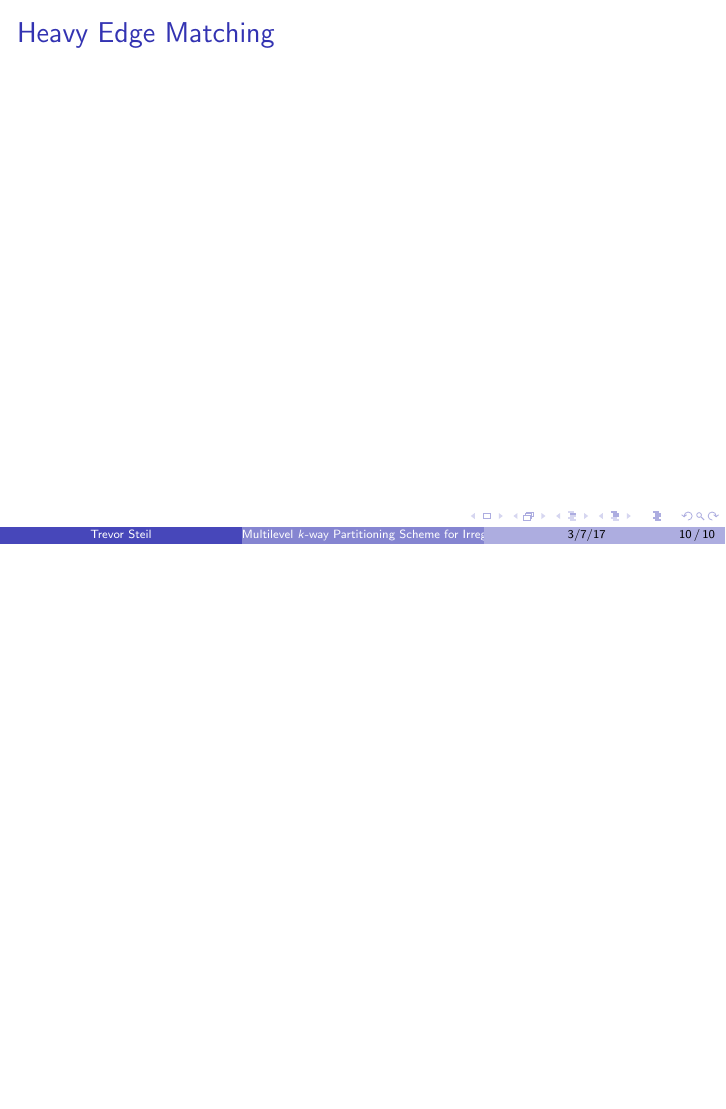
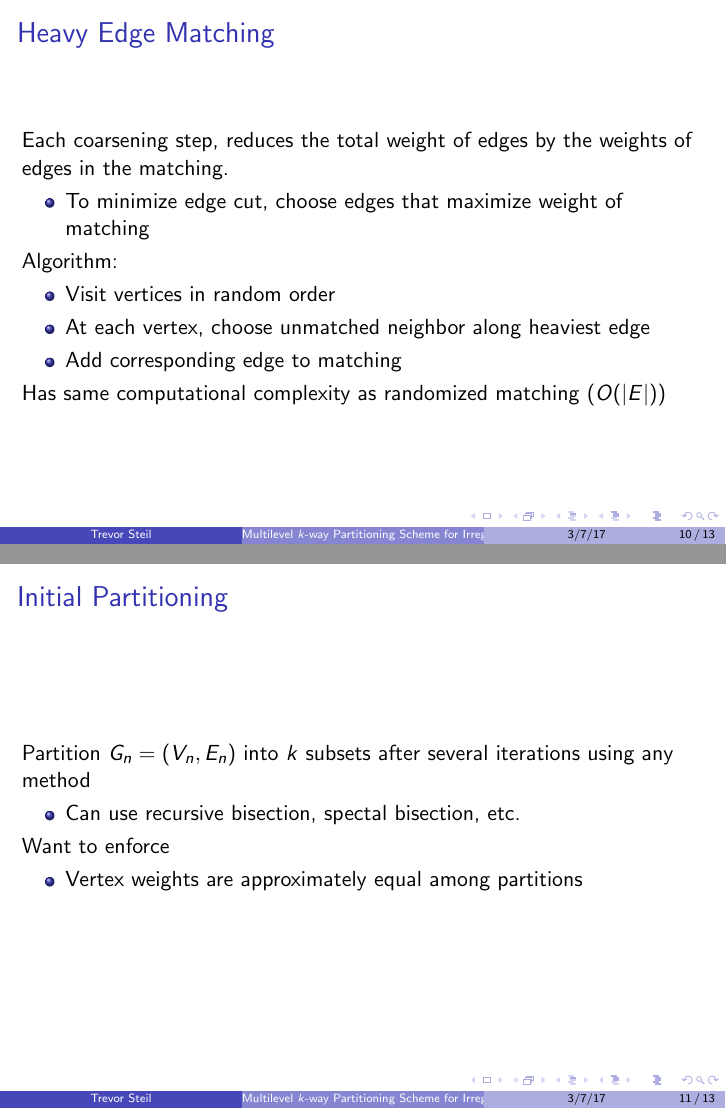
Before and after one commit to steiltre/CS8314, LaTeX slides (presentation/graph_partition.tex): page 10 of 10 before the commit and pages 10 and 11 of 13 after it, the two joined at a grey line, the shorter picture padded with empty space. Compiled offline with pdfLaTeX.

Commit message:
Presentation: Started uncoarsening slides

```diff
--- a/presentation/graph_partition.tex
+++ b/presentation/graph_partition.tex
@@ -153,0 +162,31 @@
+  Each coarsening step, reduces the total weight of edges by the weights of edges in the matching.
+  \begin{itemize}
+    \item To minimize edge cut, choose edges that maximize weight of matching
+  \end{itemize}
+
+  Algorithm:
+  \begin{itemize}
+    \item Visit vertices in random order
+    \item At each vertex, choose unmatched neighbor along heaviest edge
+    \item Add corresponding edge to matching
+  \end{itemize}
+
+  Has same computational complexity as randomized matching ($O(|E|)$)
+\end{frame}
+
+\subsection{Initial Partitioning}
+
+\begin{frame}
+  \frametitle{Initial Partitioning}
+
+  Partition $G_n=(V_n,E_n)$ into $k$ subsets after several iterations using any method
+  \begin{itemize}
+    \item Can use recursive bisection, spectal bisection, etc.
+  \end{itemize}
+
+  Want to enforce
+  \begin{itemize}
+    \item Vertex weights are approximately equal among partitions
+  \end{itemize}
+
+\end{frame}
```
Also changed, not shown: presentation/graph_partition.tex (49 more changed lines), 3 other files.
